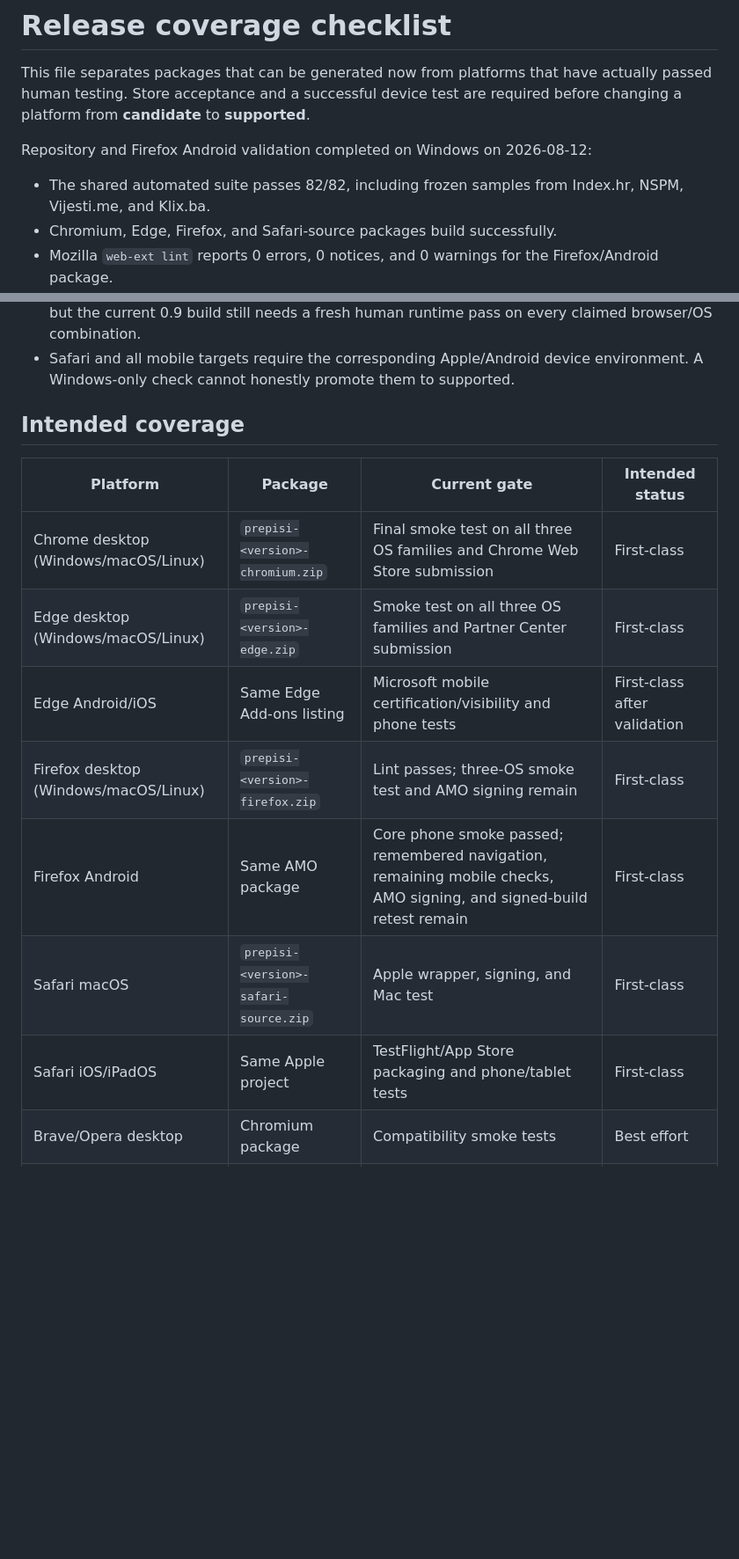
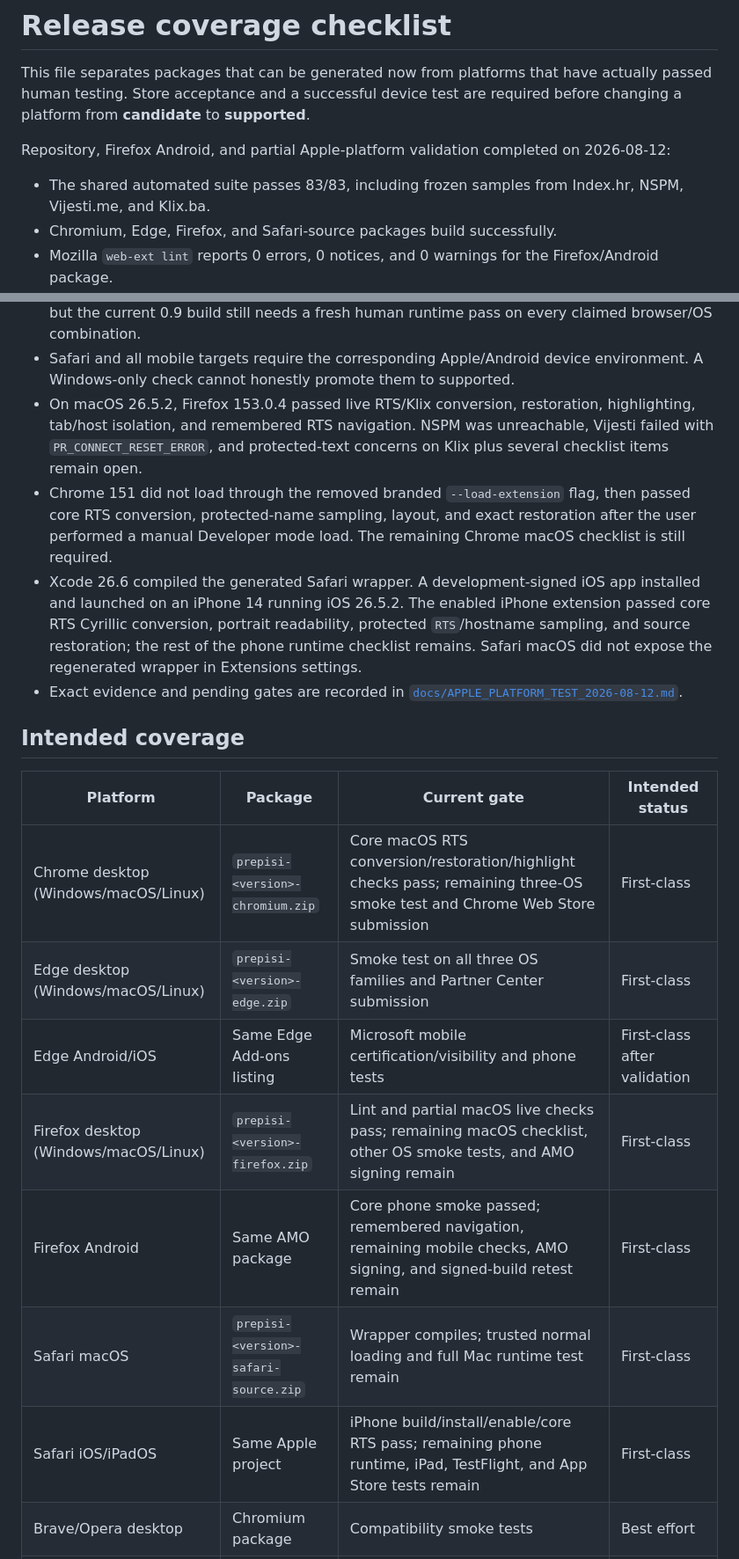
Before and after one commit to vokativ/prepisi, a Markdown page: docs/RELEASE_COVERAGE.md, 2 parts joined by grey strips. Shown at 88% size. Rendered like a GitHub page; blank space fills up the shorter version.

Commit message:
docs: record Apple platform test pass

```diff
--- a/docs/RELEASE_COVERAGE.md
+++ b/docs/RELEASE_COVERAGE.md
@@ -4,9 +4,10 @@ This file separates packages that can be generated now from platforms that have
 actually passed human testing. Store acceptance and a successful device test are
 required before changing a platform from **candidate** to **supported**.
 
-Repository and Firefox Android validation completed on Windows on 2026-08-12:
+Repository, Firefox Android, and partial Apple-platform validation completed on
+2026-08-12:
 
-- The shared automated suite passes 82/82, including frozen samples from
+- The shared automated suite passes 83/83, including frozen samples from
   Index.hr, NSPM, Vijesti.me, and Klix.ba.
 - Chromium, Edge, Firefox, and Safari-source packages build successfully.
 - Mozilla `web-ext lint` reports 0 errors, 0 notices, and 0 warnings for the
@@ -29,18 +30,34 @@ Repository and Firefox Android validation completed on Windows on 2026-08-12:
   every claimed browser/OS combination.
 - Safari and all mobile targets require the corresponding Apple/Android device
   environment. A Windows-only check cannot honestly promote them to supported.
+- On macOS 26.5.2, Firefox 153.0.4 passed live RTS/Klix conversion,
+  restoration, highlighting, tab/host isolation, and remembered RTS navigation.
+  NSPM was unreachable, Vijesti failed with `PR_CONNECT_RESET_ERROR`, and
+  protected-text concerns on Klix plus several checklist items remain open.
+- Chrome 151 did not load through the removed branded `--load-extension` flag,
+  then passed core RTS conversion, protected-name sampling, layout, and exact
+  restoration after the user performed a manual Developer mode load. The
+  remaining Chrome macOS checklist is still required.
+- Xcode 26.6 compiled the generated Safari wrapper. A development-signed iOS app
+  installed and launched on an iPhone 14 running iOS 26.5.2. The enabled iPhone
+  extension passed core RTS Cyrillic conversion, portrait readability, protected
+  `RTS`/hostname sampling, and source restoration; the rest of the phone runtime
+  checklist remains. Safari macOS did not expose the regenerated wrapper in
+  Extensions settings.
+- Exact evidence and pending gates are recorded in
+  [`docs/APPLE_PLATFORM_TEST_2026-08-12.md`](APPLE_PLATFORM_TEST_2026-08-12.md).
 
 ## Intended coverage
 
 | Platform | Package | Current gate | Intended status |
 | --- | --- | --- | --- |
-| Chrome desktop (Windows/macOS/Linux) | `prepisi-<version>-chromium.zip` | Final smoke test on all three OS families and Chrome Web Store submission | First-class |
+| Chrome desktop (Windows/macOS/Linux) | `prepisi-<version>-chromium.zip` | Core macOS RTS conversion/restoration/highlight checks pass; remaining three-OS smoke test and Chrome Web Store submission | First-class |
 | Edge desktop (Windows/macOS/Linux) | `prepisi-<version>-edge.zip` | Smoke test on all three OS families and Partner Center submission | First-class |
 | Edge Android/iOS | Same Edge Add-ons listing | Microsoft mobile certification/visibility and phone tests | First-class after validation |
-| Firefox desktop (Windows/macOS/Linux) | `prepisi-<version>-firefox.zip` | Lint passes; three-OS smoke test and AMO signing remain | First-class |
+| Firefox desktop (Windows/macOS/Linux) | `prepisi-<version>-firefox.zip` | Lint and partial macOS live checks pass; remaining macOS checklist, other OS smoke tests, and AMO signing remain | First-class |
 | Firefox Android | Same AMO package | Core phone smoke passed; remembered navigation, remaining mobile checks, AMO signing, and signed-build retest remain | First-class |
-| Safari macOS | `prepisi-<version>-safari-source.zip` | Apple wrapper, signing, and Mac test | First-class |
-| Safari iOS/iPadOS | Same Apple project | TestFlight/App Store packaging and phone/tablet tests | First-class |
+| Safari macOS | `prepisi-<version>-safari-source.zip` | Wrapper compiles; trusted normal loading and full Mac runtime test remain | First-class |
+| Safari iOS/iPadOS | Same Apple project | iPhone build/install/enable/core RTS pass; remaining phone runtime, iPad, TestFlight, and App Store tests remain | First-class |
 | Brave/Opera desktop | Chromium package | Compatibility smoke tests | Best effort |
 | Yandex Android | Published Chromium listing or unpacked test | Manual phone test | Exploratory |
 | Orion iOS/iPadOS | Compatible published package | Manual phone/tablet test | Exploratory |
```
Also changed, not shown: docs/APPLE_PLATFORM_TEST_2026-08-12.md (added, +223 -0 lines), docs/PROJECT_STATUS.md (+23 -8 lines).
